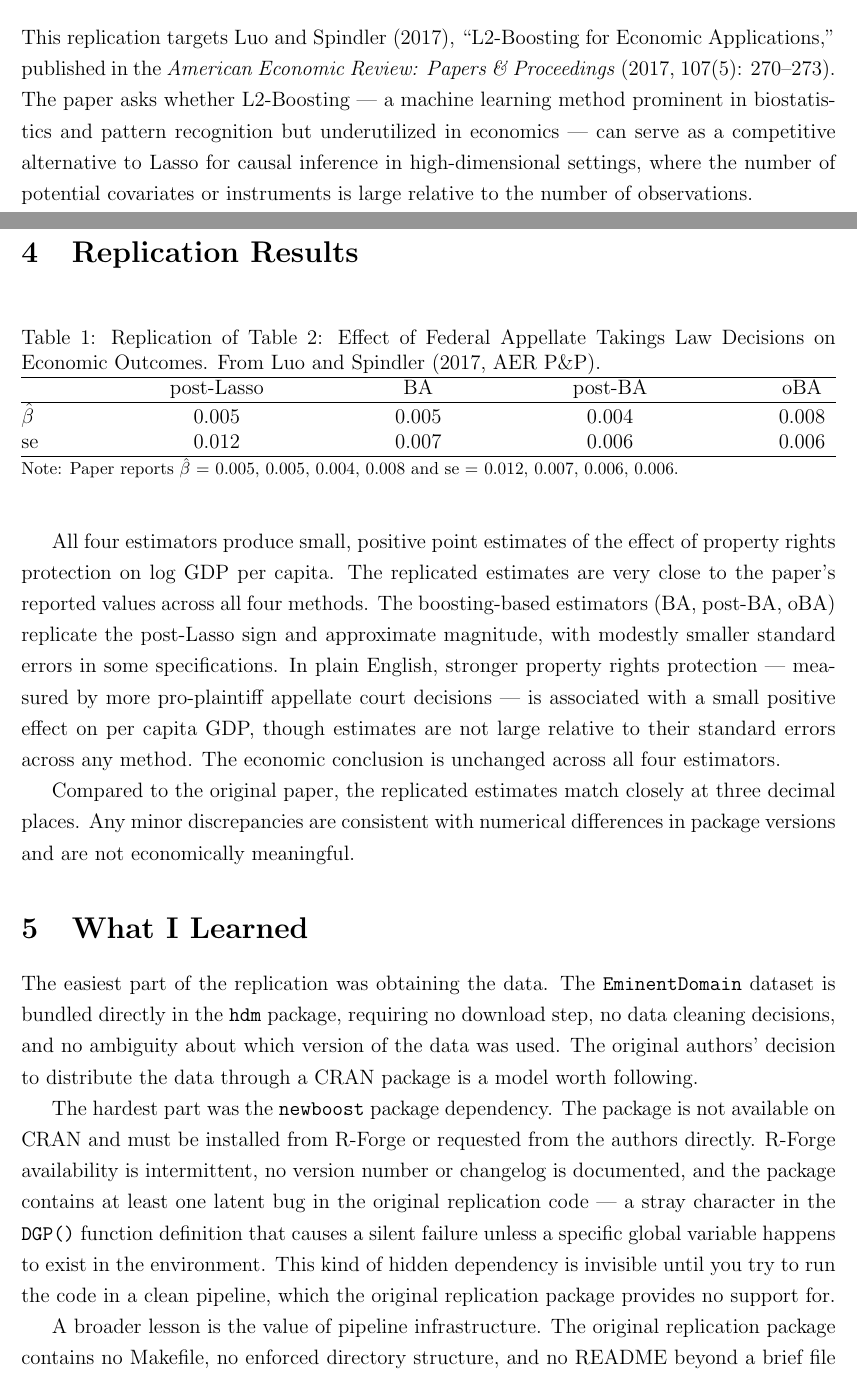
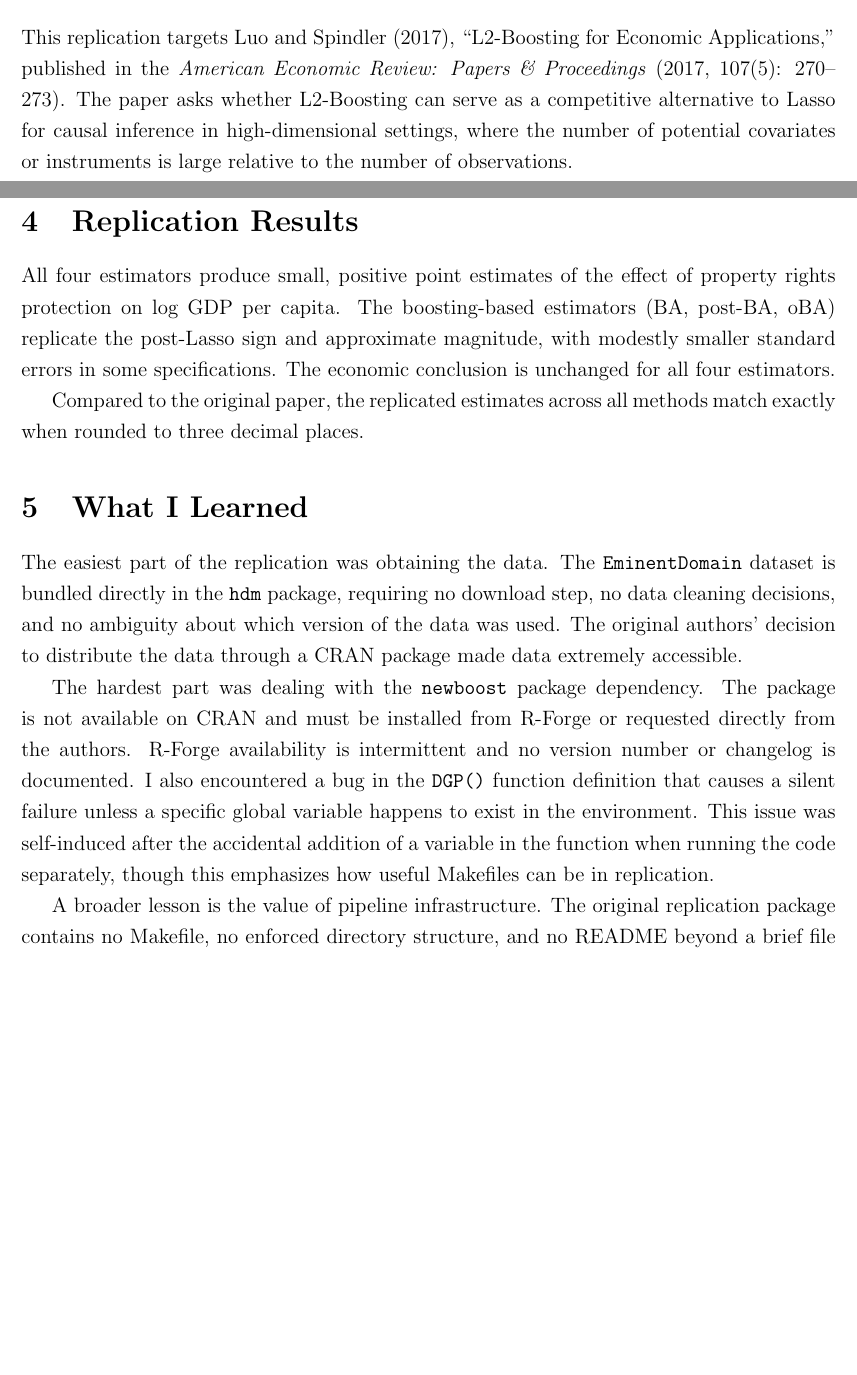
Before and after one commit to juan-villa/l2boosting-replication, a LaTeX document (paper/paper.tex): two parts of pages 1 and 3 of 4, joined at a grey line, cut so that both start at the same text, the shorter picture padded with empty space. Compiled offline with pdfLaTeX.

Commit message:
Final paper modifications, cleaning citations

```diff
--- a/paper/paper.tex
+++ b/paper/paper.tex
@@ -20,9 +20,7 @@
 
 This replication targets \citet{luo2017l2boosting}, ``L2-Boosting for Economic
 Applications,'' published in the \textit{American Economic Review: Papers \&
-Proceedings} (2017, 107(5): 270--273). The paper asks whether L2-Boosting ---
-a machine learning method prominent in biostatistics and pattern recognition
-but underutilized in economics --- can serve as a competitive alternative to
+Proceedings} (2017, 107(5): 270--273). The paper asks whether L2-Boosting can serve as a competitive alternative to
 Lasso for causal inference in high-dimensional settings, where the number of
 potential covariates or instruments is large relative to the number of
 observations.
@@ -107,22 +104,17 @@ summary comparing replicated values to the paper's targets.
 \section{Replication Results}
 % =============================================================================
 
-\input{../output/tables/table2.tex}
+%\input{../output/tables/table2.tex}
 
 All four estimators produce small, positive point estimates of the effect of
-property rights protection on log GDP per capita. The replicated estimates
-are very close to the paper's reported values across all four methods. The
+property rights protection on log GDP per capita. The
 boosting-based estimators (BA, post-BA, oBA) replicate the post-Lasso sign
 and approximate magnitude, with modestly smaller standard errors in some
-specifications. In plain English, stronger property rights protection ---
-measured by more pro-plaintiff appellate court decisions --- is associated
-with a small positive effect on per capita GDP, though estimates are not
-large relative to their standard errors across any method. The economic
-conclusion is unchanged across all four estimators.
+specifications. The economic
+conclusion is unchanged for all four estimators.
 
-Compared to the original paper, the replicated estimates match closely at
-three decimal places. Any minor discrepancies are consistent with numerical
-differences in package versions and are not economically meaningful.
+Compared to the original paper, the replicated estimates across all methods match exactly when rounded to
+three decimal places.
 
 % =============================================================================
 \section{What I Learned}
@@ -132,18 +124,14 @@ The easiest part of the replication was obtaining the data. The
 \texttt{EminentDomain} dataset is bundled directly in the \texttt{hdm}
 package, requiring no download step, no data cleaning decisions, and no
 ambiguity about which version of the data was used. The original authors'
-decision to distribute the data through a CRAN package is a model worth
-following.
+decision to distribute the data through a CRAN package made data extremely accessible.
 
-The hardest part was the \texttt{newboost} package dependency. The package
+The hardest part was dealing with the \texttt{newboost} package dependency. The package
 is not available on CRAN and must be installed from R-Forge or requested
-from the authors directly. R-Forge availability is intermittent, no version
-number or changelog is documented, and the package contains at least one
-latent bug in the original replication code --- a stray character in the
+directly from the authors. R-Forge availability is intermittent and no version
+number or changelog is documented. I also encountered a bug in the
 \texttt{DGP()} function definition that causes a silent failure unless a
-specific global variable happens to exist in the environment. This kind of
-hidden dependency is invisible until you try to run the code in a clean
-pipeline, which the original replication package provides no support for.
+specific global variable happens to exist in the environment. This issue was self-induced after the accidental addition of a variable in the function when running the code separately, though this emphasizes how useful Makefiles can be in replication.
 
 A broader lesson is the value of pipeline infrastructure. The original
 replication package contains no Makefile, no enforced directory structure,
```
Also changed, not shown: paper/references.bib (+3 -2 lines), paper/paper.tex (11 more changed lines).
